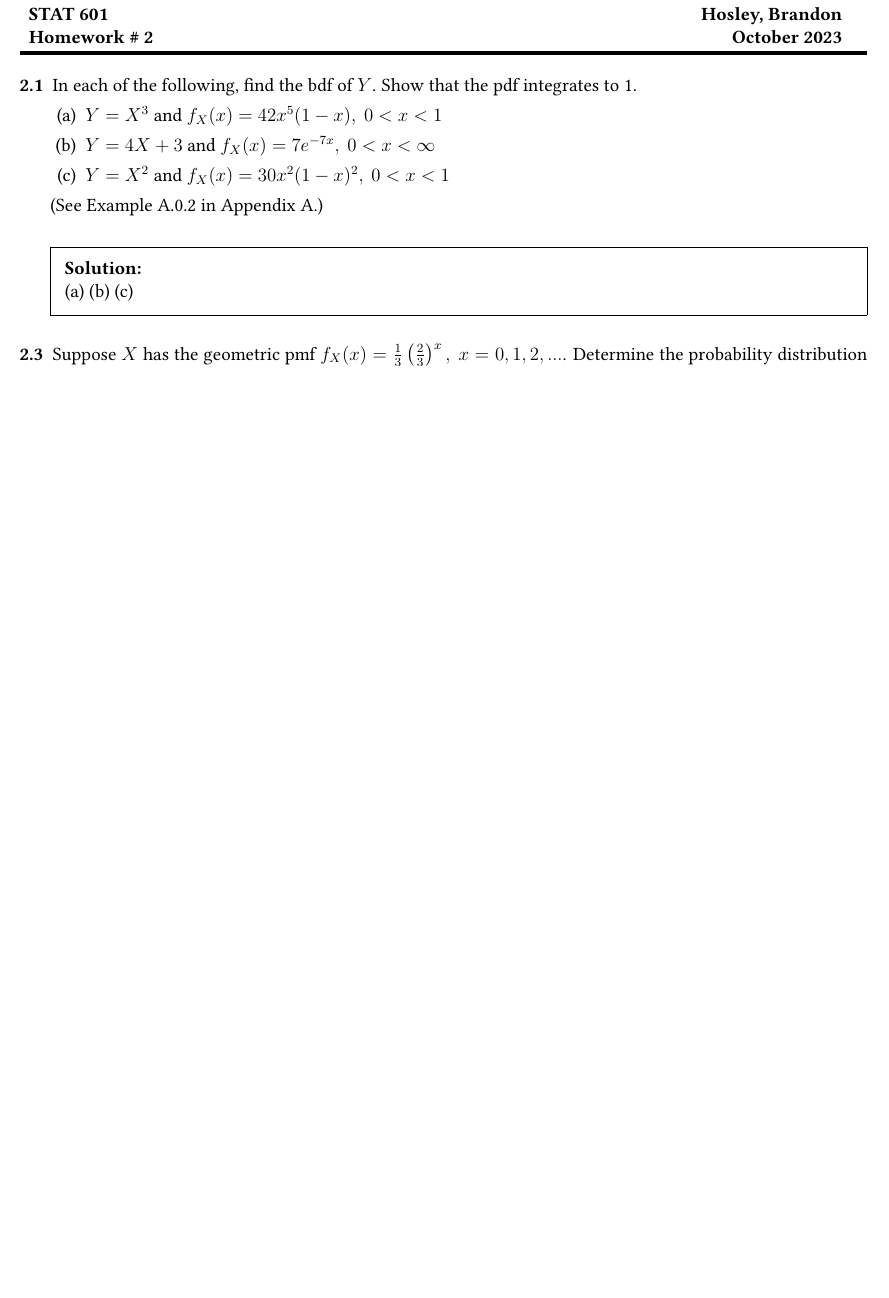
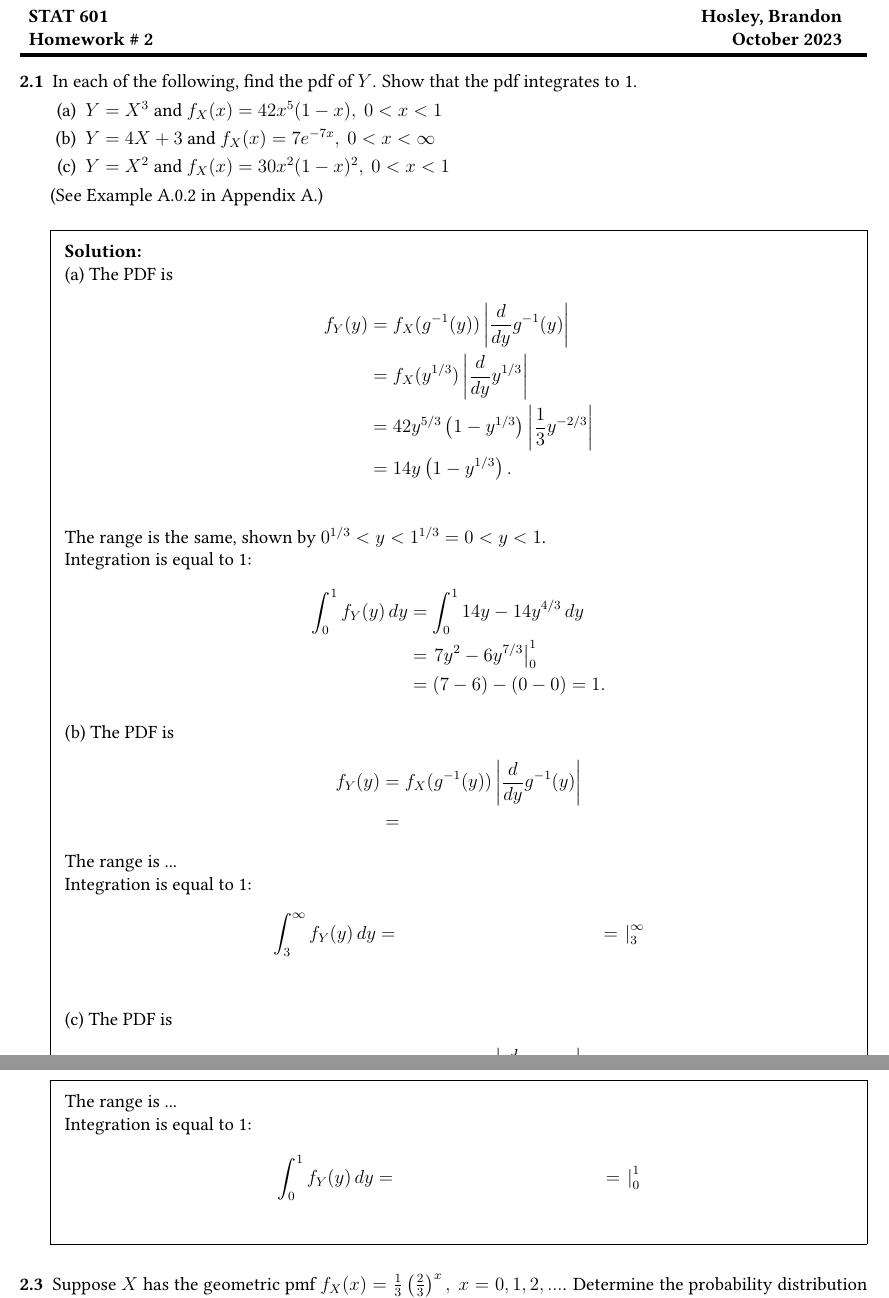
Before and after one commit to bhosley/Schoolwork, a LaTeX thesis (2023Q4 - Theory of Probability/HW2/STAT 601 HW 2.tex): part of page 1 of 3 before the commit and two parts of pages 1 and 2 of 4 after it, the two joined at a grey line, cut so that both start at the same text, the shorter picture padded with empty space. Compiled offline with pdfLaTeX.

Commit message:
Update STAT 601 HW 2.tex

```diff
--- a/2023Q4 - Theory of Probability/HW2/STAT 601 HW 2.tex
+++ b/2023Q4 - Theory of Probability/HW2/STAT 601 HW 2.tex
@@ -53,7 +53,7 @@
 
 \begin{questions}
 
-	\question In each of the following, find the bdf of $Y$. Show that the pdf integrates to 1.
+	\question In each of the following, find the pdf of $Y$. Show that the pdf integrates to 1.
 	\begin{parts}
 		\part $Y=X^3$ and $f_X(x) = 42 x^5 (1-x), \ 0 < x < 1$
 		\part $Y= 4X + 3$ and $f_X(x) = 7e^{-7x}, \ 0 < x <\infty$
@@ -63,8 +63,51 @@
 
 	\begin{solution}\\
 		(a)
+		The PDF is
+		\begin{align*}
+			f_Y(y) &= f_X(g^{-1}(y)) \left|\frac{d}{dy}g^{-1}(y) \right| \\
+			&= f_X(y^{1/3}) \left|\frac{d}{dy}y^{1/3} \right| \\
+			&=  42y^{5/3} \left(1-y^{1/3}\right)  \left|\frac{1}{3}y^{-2/3} \right| \\
+			&=  14y\left(1-y^{1/3}\right). \\
+		\end{align*}
+		The range is the same, shown by $ 0^{1/3} < y < 1^{1/3} = 0 < y < 1$. \\
+		Integration is equal to 1:
+		\begin{align*}
+			\int_{0}^{1}f_Y(y) \,dy
+			&= \int_{0}^{1} 14y-14y^{4/3} \,dy \\
+			&= \left. 7y^2-6y^{7/3} \right|_0^1 \\
+			&= (7-6) - (0-0) = 1.
+		\end{align*}
+
+
 		(b)
+		The PDF is
+		\begin{align*}
+			f_Y(y) &= f_X(g^{-1}(y)) \left|\frac{d}{dy}g^{-1}(y) \right| \\
+			&=
+		\end{align*}
+		The range is ... \\
+		Integration is equal to 1:
+		\begin{align*}
+			\int_{3}^{\infty}f_Y(y) \,dy
+			&=
+			&= \left.  \right|_3^\infty \\
+		\end{align*}
+
 		(c)
+		The PDF is
+		\begin{align*}
+			f_Y(y) &= f_X(g^{-1}(y)) \left|\frac{d}{dy}g^{-1}(y) \right| \\
+			&=
+		\end{align*}
+		The range is ... \\
+		Integration is equal to 1:
+		\begin{align*}
+			\int_{0}^{1}f_Y(y) \,dy
+			&=
+			&= \left.  \right|_0^1 \\
+		\end{align*}
+
 	\end{solution}
 	%%%%%%%%%%%%%%%%%%%%%%%%%%%%%%%%%%%%%%%%%%%%%%%%%%%%%%%%%%%%%
 
```
